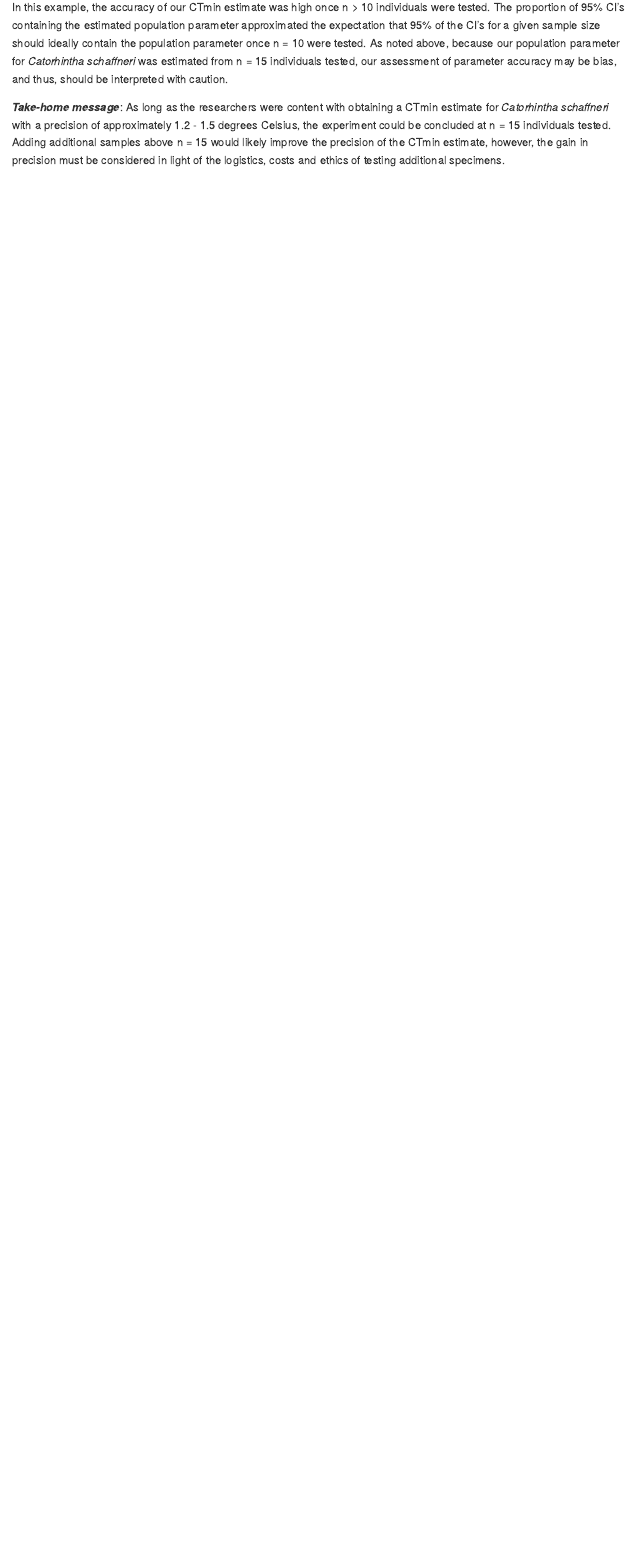
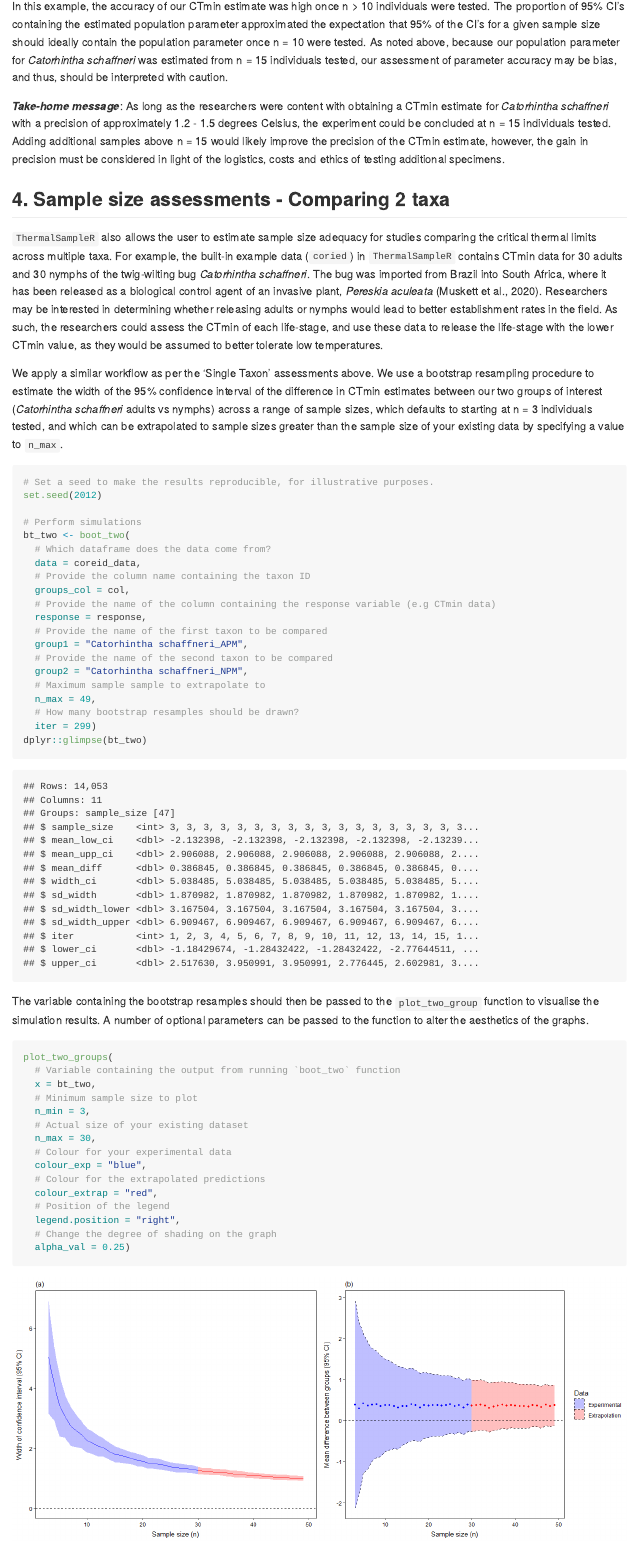
Before and after one commit to clarkevansteenderen/ThermalSampleR, an R Markdown document (README.Rmd): the page in a window 1100 px wide, from 3500 px down before the commit and from 3660 px down after it, so that both start at the same text. The pictures show the output file README.md that the author committed with the source, drawn offline in the style of GitHub.

Commit message:
Add boot_two sims and plot to Readme.Rmd

````diff
--- a/README.Rmd
+++ b/README.Rmd
@@ -93,3 +97,51 @@ Inspecting panel (b), we visualise the sampling distribution (i.e. the range of
 In this example, the accuracy of our CTmin estimate was high once n > 10 individuals were tested. The proportion of 95% CI's containing the estimated population parameter  approximated the expectation that 95% of the CI's for a given sample size should ideally contain the population parameter once n = 10 were tested. As noted above, because our population parameter for *Catorhintha schaffneri* was estimated from n = 15 individuals tested, our assessment of parameter accuracy may be bias, and thus, should be interpreted with caution.
 
 ***Take-home message***: As long as the researchers were content with obtaining a CTmin estimate for *Catorhintha schaffneri* with a precision of approximately 1.2 - 1.5 degrees Celsius, the experiment could be concluded at n = 15 individuals tested. Adding additional samples above n = 15 would likely improve the precision of the CTmin estimate, however, the gain in precision must be considered in light of the logistics, costs and ethics of testing additional specimens.
+
+## 4. Sample size assessments - Comparing 2 taxa
+
+`ThermalSampleR` also allows the user to estimate sample size adequacy for studies comparing the critical thermal limits across multiple taxa. For example, the built-in example data (`coried`) in `ThermalSampleR` contains CTmin data for 30 adults and 30 nymphs of the twig-wilting bug *Catorhintha schaffneri*. The bug was imported from Brazil into South Africa, where it has been released as a biological control agent of an invasive plant, *Pereskia aculeata* (Muskett et al., 2020). Researchers may be interested in determining whether releasing adults or nymphs would lead to better establishment rates in the field. As such, the researchers could assess the CTmin of each life-stage, and use these data to release the life-stage with the lower CTmin value, as they would be assumed to better tolerate low temperatures.
+
+We apply a similar workflow as per the 'Single Taxon' assessments above. We use a bootstrap resampling procedure to estimate the width of the 95% confidence interval of the difference in CTmin estimates between our two groups of interest (*Catorhintha schaffneri* adults vs nymphs) across a range of sample sizes, which defaults to starting at n = 3 individuals tested, and which can be extrapolated to sample sizes greater than the sample size of your existing data by specifying a value to `n_max`.
+
+```{r boot_two_sim, cache = TRUE}
+# Set a seed to make the results reproducible, for illustrative purposes.
+set.seed(2012)
+
+# Perform simulations
+bt_two <- boot_two(
+  # Which dataframe does the data come from?
+  data = coreid_data,
+  # Provide the column name containing the taxon ID
+  groups_col = col,
+  # Provide the name of the column containing the response variable (e.g CTmin data)
+  response = response,
+  # Provide the name of the first taxon to be compared
+  group1 = "Catorhintha schaffneri_APM",
+  # Provide the name of the second taxon to be compared
+  group2 = "Catorhintha schaffneri_NPM",
+  # Maximum sample sample to extrapolate to
+  n_max = 49,
+  # How many bootstrap resamples should be drawn?
+  iter = 299)
+dplyr::glimpse(bt_two)
+```
+
+The variable containing the bootstrap resamples should then be passed to the `plot_two_group` function to visualise the simulation results. A number of optional parameters can be passed to the function to alter the aesthetics of the graphs.
+
+```{r boot_two_plot, fig.width=14, fig.height=6}
+plot_two_groups(
+  # Variable containing the output from running `boot_two` function
+  x = bt_two,
+  # Minimum sample size to plot
+  n_min = 3,
+  # Actual size of your existing dataset
+  n_max = 30,
+  # Colour for your experimental data
+  colour_exp = "blue",
+  # Colour for the extrapolated predictions
+  colour_extrap = "red",
+  # Position of the legend
+  legend.position = "right",
+  # Change the degree of shading on the graph
+  alpha_val = 0.25)
````
Also changed, not shown: README.md, README_files/figure-gfm/boot_one_plot-1.png, README_files/figure-gfm/boot_two_plot-1.png (added), README.Rmd (29 more changed lines), 10 other files.
